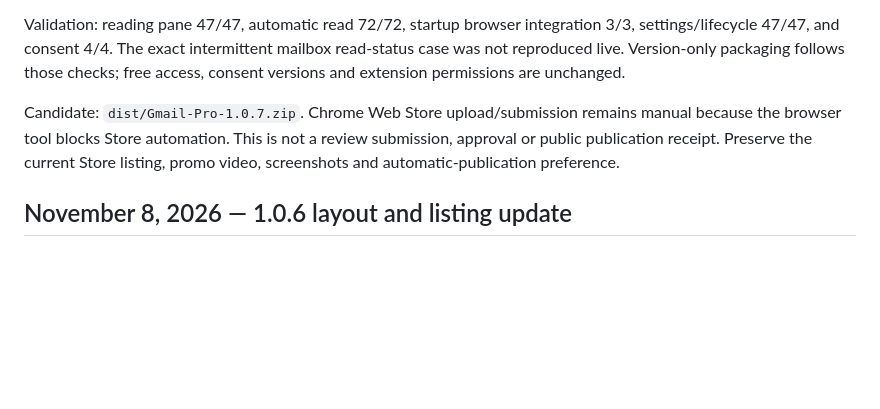
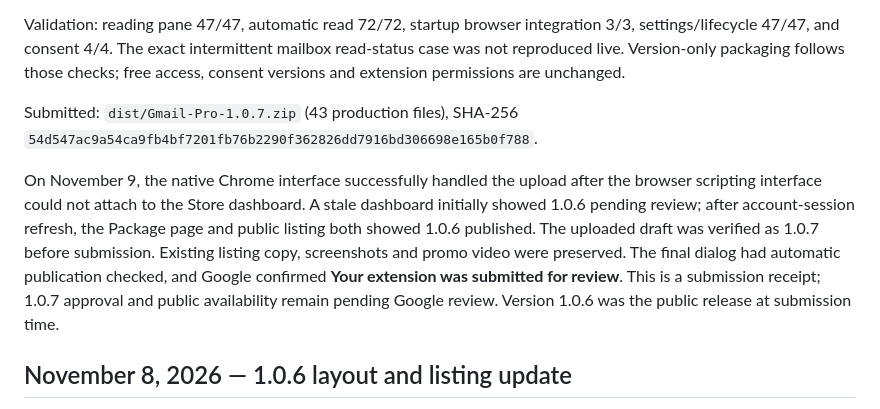
Before and after one commit to rickmunoz92/GmailPro, a Markdown page: release/README.md, the part around the change. Drawn GitHub-style; blank space fills up the shorter version.

Commit message:
docs(release): record Gmail Pro 1.0.7 review submission

```diff
--- a/release/README.md
+++ b/release/README.md
@@ -13,10 +13,19 @@ Validation: reading pane 47/47, automatic read 72/72, startup browser integratio
 read-status case was not reproduced live. Version-only packaging follows those
 checks; free access, consent versions and extension permissions are unchanged.
 
-Candidate: `dist/Gmail-Pro-1.0.7.zip`. Chrome Web Store upload/submission remains
-manual because the browser tool blocks Store automation. This is not a review
-submission, approval or public publication receipt. Preserve the current Store
-listing, promo video, screenshots and automatic-publication preference.
+Submitted: `dist/Gmail-Pro-1.0.7.zip` (43 production files), SHA-256
+`54d547ac9a54ca9fb4bf7201fb76b2290f362826dd7916bd306698e165b0f788`.
+
+On November 9, the native Chrome interface successfully handled the upload
+after the browser scripting interface could not attach to the Store dashboard.
+A stale dashboard initially showed 1.0.6 pending review; after account-session
+refresh, the Package page and public listing both showed 1.0.6 published.
+The uploaded draft was verified as 1.0.7 before submission. Existing listing
+copy, screenshots and promo video were preserved. The final dialog had
+automatic publication checked, and Google confirmed **Your extension was
+submitted for review**. This is a submission receipt; 1.0.7 approval and public
+availability remain pending Google review. Version 1.0.6 was the public release
+at submission time.
 
 
 ## November 8, 2026 — 1.0.6 layout and listing update
```
